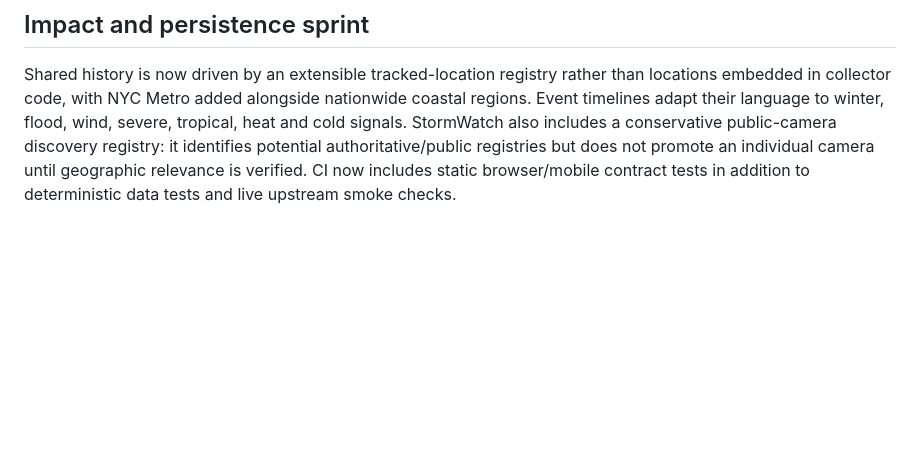
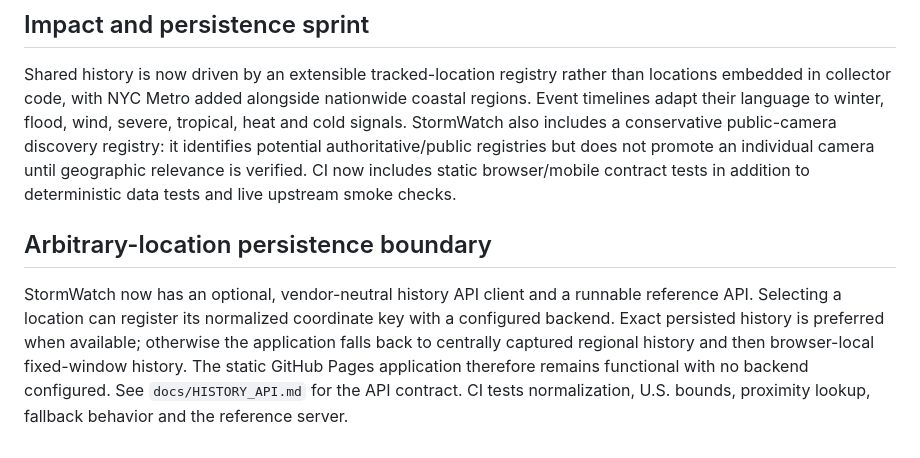
Before and after one commit to nycguy/stormwatch, a Markdown page: README.md, the part around the change. Rendered like a GitHub page; blank space fills up the shorter version.

Commit message:
Document arbitrary-location persistence architecture

```diff
--- a/README.md
+++ b/README.md
@@ -62,3 +62,8 @@ StormWatch now compares centrally captured regional forecasts by valid period, g
 ## Impact and persistence sprint
 
 Shared history is now driven by an extensible tracked-location registry rather than locations embedded in collector code, with NYC Metro added alongside nationwide coastal regions. Event timelines adapt their language to winter, flood, wind, severe, tropical, heat and cold signals. StormWatch also includes a conservative public-camera discovery registry: it identifies potential authoritative/public registries but does not promote an individual camera until geographic relevance is verified. CI now includes static browser/mobile contract tests in addition to deterministic data tests and live upstream smoke checks.
+
+
+## Arbitrary-location persistence boundary
+
+StormWatch now has an optional, vendor-neutral history API client and a runnable reference API. Selecting a location can register its normalized coordinate key with a configured backend. Exact persisted history is preferred when available; otherwise the application falls back to centrally captured regional history and then browser-local fixed-window history. The static GitHub Pages application therefore remains functional with no backend configured. See `docs/HISTORY_API.md` for the API contract. CI tests normalization, U.S. bounds, proximity lookup, fallback behavior and the reference server.
```
